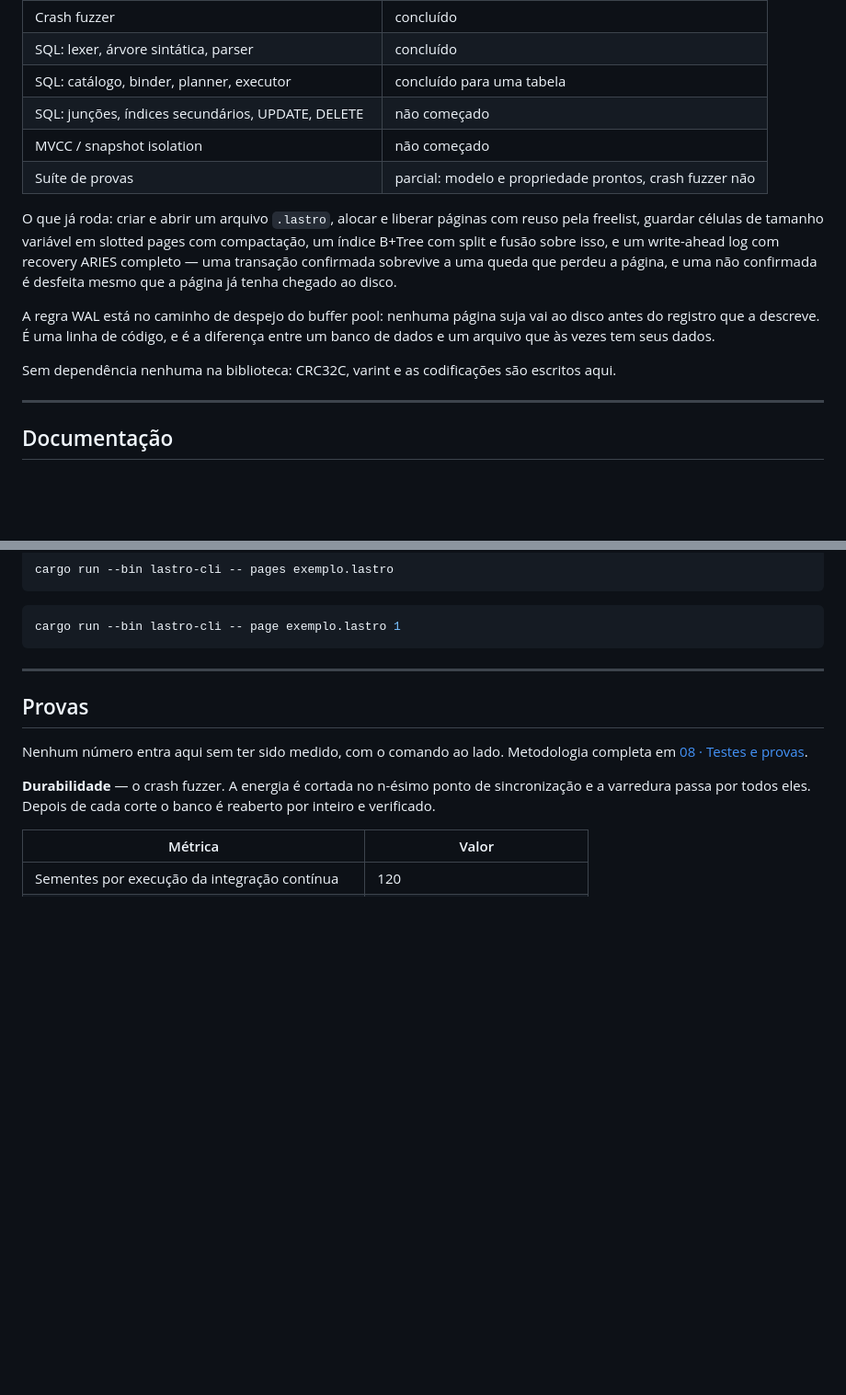
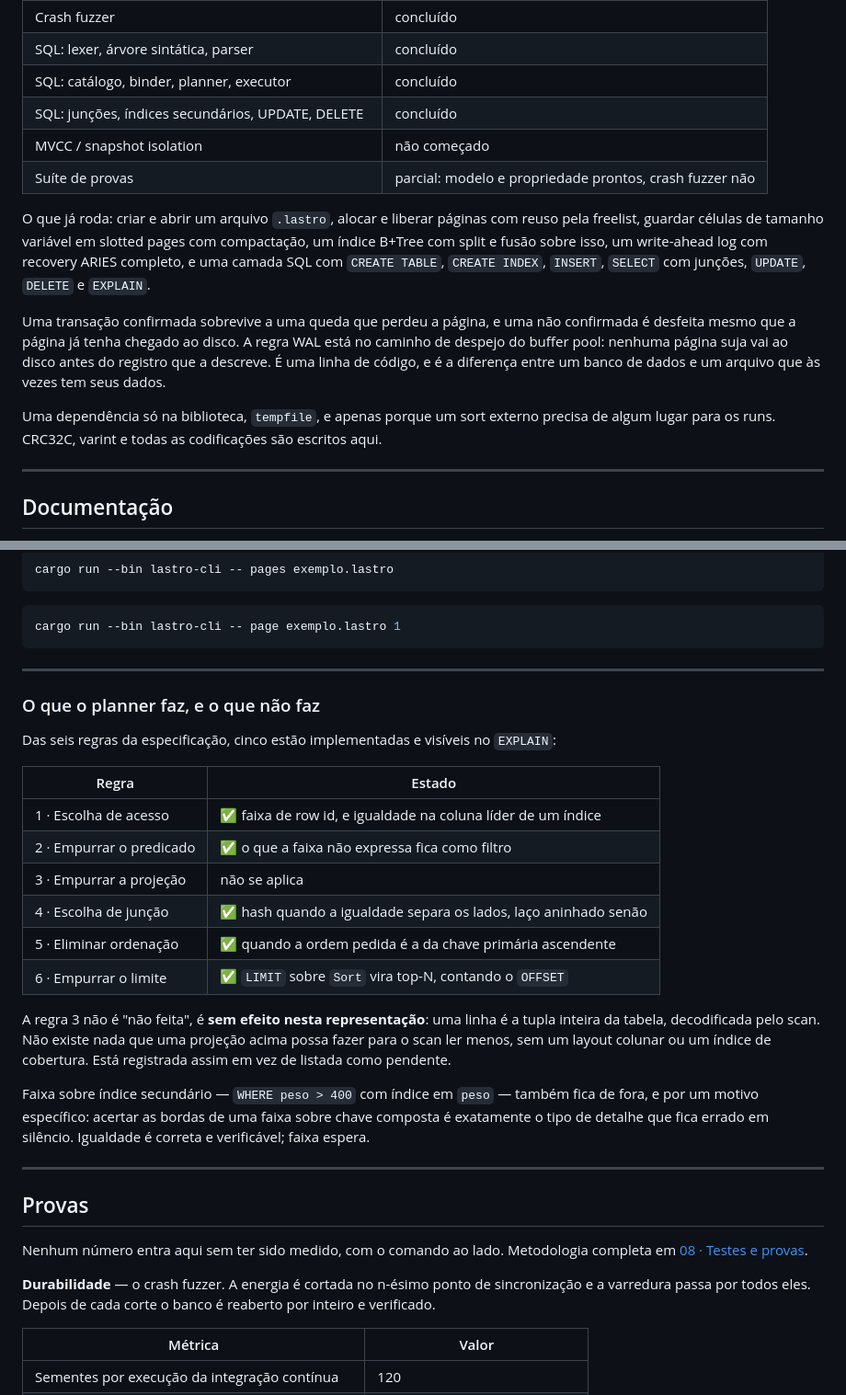
Before and after one commit to madeiragab/lastro, a Markdown page: README.md, 2 parts joined by grey strips. Shown at 92% size. GitHub-like rendering; blank space fills up the shorter version.

````diff
--- a/README.md
+++ b/README.md
@@ -29,22 +29,24 @@ número só entra depois de medido.
 | B+Tree transacional sobre o log | concluído |
 | Crash fuzzer | concluído |
 | SQL: lexer, árvore sintática, parser | concluído |
-| SQL: catálogo, binder, planner, executor | concluído para uma tabela |
-| SQL: junções, índices secundários, UPDATE, DELETE | não começado |
+| SQL: catálogo, binder, planner, executor | concluído |
+| SQL: junções, índices secundários, UPDATE, DELETE | concluído |
 | MVCC / snapshot isolation | não começado |
 | Suíte de provas | parcial: modelo e propriedade prontos, crash fuzzer não |
 
 O que já roda: criar e abrir um arquivo `.lastro`, alocar e liberar páginas com reuso pela
 freelist, guardar células de tamanho variável em slotted pages com compactação, um índice B+Tree
-com split e fusão sobre isso, e um write-ahead log com recovery ARIES completo — uma transação
-confirmada sobrevive a uma queda que perdeu a página, e uma não confirmada é desfeita mesmo que
-a página já tenha chegado ao disco.
+com split e fusão sobre isso, um write-ahead log com recovery ARIES completo, e uma camada SQL
+com `CREATE TABLE`, `CREATE INDEX`, `INSERT`, `SELECT` com junções, `UPDATE`, `DELETE` e
+`EXPLAIN`.
 
-A regra WAL está no caminho de despejo do buffer pool: nenhuma página suja vai ao disco antes do
-registro que a descreve. É uma linha de código, e é a diferença entre um banco de dados e um
-arquivo que às vezes tem seus dados.
+Uma transação confirmada sobrevive a uma queda que perdeu a página, e uma não confirmada é
+desfeita mesmo que a página já tenha chegado ao disco. A regra WAL está no caminho de despejo do
+buffer pool: nenhuma página suja vai ao disco antes do registro que a descreve. É uma linha de
+código, e é a diferença entre um banco de dados e um arquivo que às vezes tem seus dados.
 
-Sem dependência nenhuma na biblioteca: CRC32C, varint e as codificações são escritos aqui.
+Uma dependência só na biblioteca, `tempfile`, e apenas porque um sort externo precisa de algum
+lugar para os runs. CRC32C, varint e todas as codificações são escritos aqui.
 
 ---
 
@@ -172,6 +174,30 @@ cargo run --bin lastro-cli -- pages exemplo.lastro
 ```bash
 cargo run --bin lastro-cli -- page exemplo.lastro 1
 ```
+
+---
+
+### O que o planner faz, e o que não faz
+
+Das seis regras da especificação, cinco estão implementadas e visíveis no `EXPLAIN`:
+
+| Regra | Estado |
+|---|---|
+| 1 · Escolha de acesso | ✅ faixa de row id, e igualdade na coluna líder de um índice |
+| 2 · Empurrar o predicado | ✅ o que a faixa não expressa fica como filtro |
+| 3 · Empurrar a projeção | não se aplica |
+| 4 · Escolha de junção | ✅ hash quando a igualdade separa os lados, laço aninhado senão |
+| 5 · Eliminar ordenação | ✅ quando a ordem pedida é a da chave primária ascendente |
+| 6 · Empurrar o limite | ✅ `LIMIT` sobre `Sort` vira top-N, contando o `OFFSET` |
+
+A regra 3 não é "não feita", é **sem efeito nesta representação**: uma linha é a tupla inteira da
+tabela, decodificada pelo scan. Não existe nada que uma projeção acima possa fazer para o scan
+ler menos, sem um layout colunar ou um índice de cobertura. Está registrada assim em vez de
+listada como pendente.
+
+Faixa sobre índice secundário — `WHERE peso > 400` com índice em `peso` — também fica de fora, e
+por um motivo específico: acertar as bordas de uma faixa sobre chave composta é exatamente o tipo
+de detalhe que fica errado em silêncio. Igualdade é correta e verificável; faixa espera.
 
 ---
 
````
Also changed, not shown: README.en.md (+35 -9 lines).
